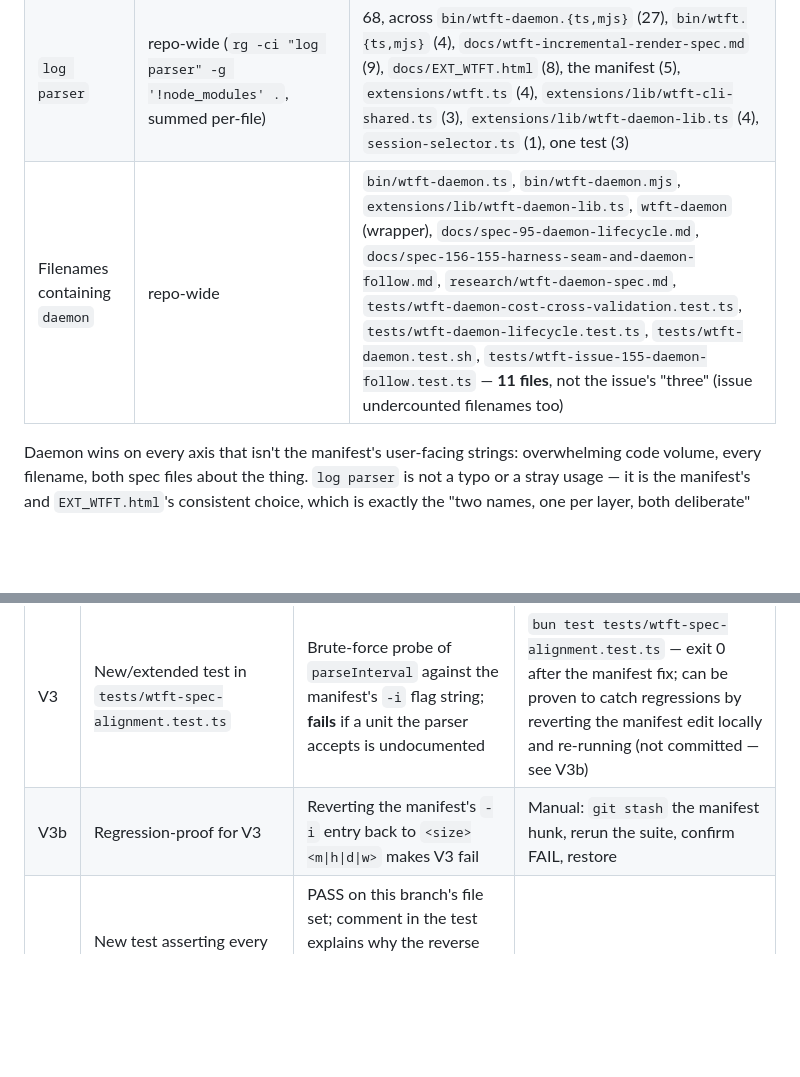
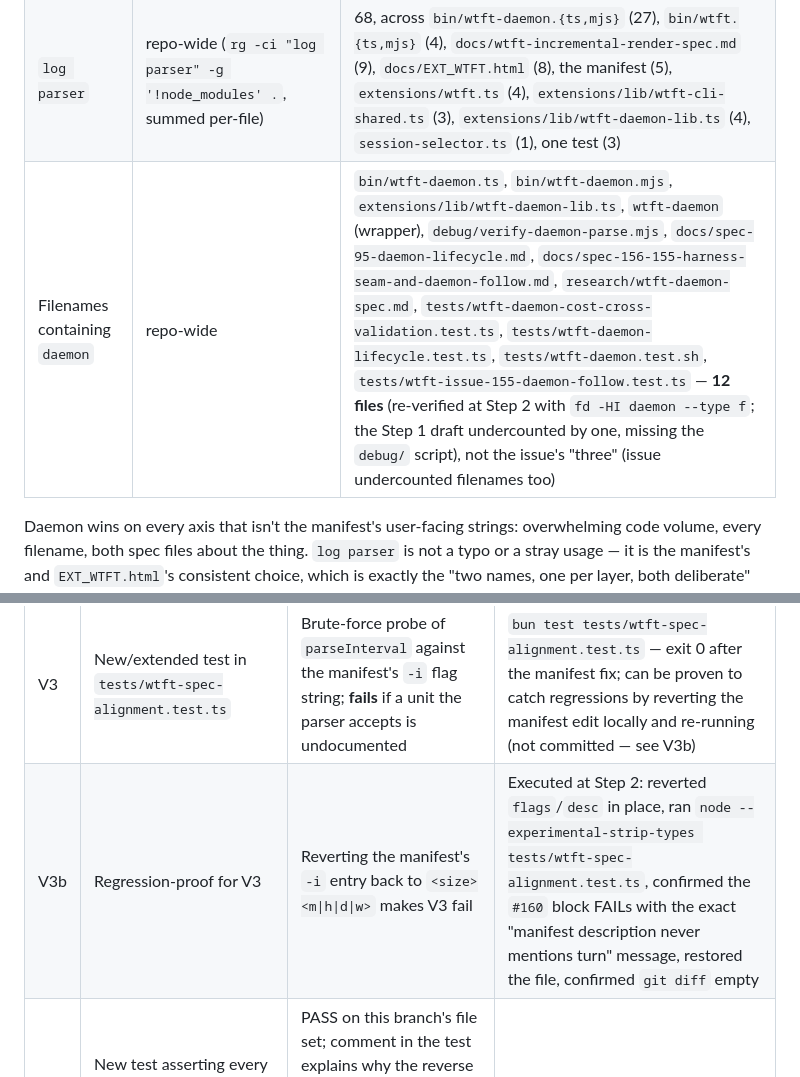
Before and after one commit to duppypro/princess-pi-packages, a Markdown page: docs/spec-160-161-162-wtft-spec-surfaces.md, 2 parts joined by grey strips. Rendered like a GitHub page; blank space fills up the shorter version.

```diff
--- a/docs/spec-160-161-162-wtft-spec-surfaces.md
+++ b/docs/spec-160-161-162-wtft-spec-surfaces.md
@@ -208,7 +211,7 @@ not identical):
 | `daemon` | `docs/manifests/wtft-cmd.json` | 1 (`"Is wtft-daemon installed?"`-style context only, not a standalone label) |
 | `log parser` | `docs/manifests/wtft-cmd.json` | 5 (`--list`, `--cleanup`, `--restart`, `--stop`, `-F`) |
 | `log parser` | repo-wide (`rg -ci "log parser" -g '!node_modules' .`, summed per-file) | 68, across `bin/wtft-daemon.{ts,mjs}` (27), `bin/wtft.{ts,mjs}` (4), `docs/wtft-incremental-render-spec.md` (9), `docs/EXT_WTFT.html` (8), the manifest (5), `extensions/wtft.ts` (4), `extensions/lib/wtft-cli-shared.ts` (3), `extensions/lib/wtft-daemon-lib.ts` (4), `session-selector.ts` (1), one test (3) |
-| Filenames containing `daemon` | repo-wide | `bin/wtft-daemon.ts`, `bin/wtft-daemon.mjs`, `extensions/lib/wtft-daemon-lib.ts`, `wtft-daemon` (wrapper), `docs/spec-95-daemon-lifecycle.md`, `docs/spec-156-155-harness-seam-and-daemon-follow.md`, `research/wtft-daemon-spec.md`, `tests/wtft-daemon-cost-cross-validation.test.ts`, `tests/wtft-daemon-lifecycle.test.ts`, `tests/wtft-daemon.test.sh`, `tests/wtft-issue-155-daemon-follow.test.ts` — **11 files**, not the issue's "three" (issue undercounted filenames too) |
+| Filenames containing `daemon` | repo-wide | `bin/wtft-daemon.ts`, `bin/wtft-daemon.mjs`, `extensions/lib/wtft-daemon-lib.ts`, `wtft-daemon` (wrapper), `debug/verify-daemon-parse.mjs`, `docs/spec-95-daemon-lifecycle.md`, `docs/spec-156-155-harness-seam-and-daemon-follow.md`, `research/wtft-daemon-spec.md`, `tests/wtft-daemon-cost-cross-validation.test.ts`, `tests/wtft-daemon-lifecycle.test.ts`, `tests/wtft-daemon.test.sh`, `tests/wtft-issue-155-daemon-follow.test.ts` — **12 files** (re-verified at Step 2 with `fd -HI daemon --type f`; the Step 1 draft undercounted by one, missing the `debug/` script), not the issue's "three" (issue undercounted filenames too) |
 
 Daemon wins on every axis that isn't the manifest's user-facing strings: overwhelming code
 volume, every filename, both spec files about the thing. `log parser` is not a typo or a stray
@@ -279,7 +282,7 @@ actual numbers if they differ from this draft — GitHub assigns at creation tim
 | V1 | `node bin/wtft.mjs --help` | Output mentions the turn unit (`t`, and the word "turns") | Manual run after manifest edit, output inspected for the string |
 | V2 | `node bin/wtft.mjs --why` | Runs clean, no new errors, existing scenarios unaffected | Manual run, diffed against pre-change output for unrelated scenarios |
 | V3 | New/extended test in `tests/wtft-spec-alignment.test.ts` | Brute-force probe of `parseInterval` against the manifest's `-i` flag string; **fails** if a unit the parser accepts is undocumented | `bun test tests/wtft-spec-alignment.test.ts` — exit 0 after the manifest fix; can be proven to catch regressions by reverting the manifest edit locally and re-running (not committed — see V3b) |
-| V3b | Regression-proof for V3 | Reverting the manifest's `-i` entry back to `<size><m\|h\|d\|w>` makes V3 fail | Manual: `git stash` the manifest hunk, rerun the suite, confirm FAIL, restore |
+| V3b | Regression-proof for V3 | Reverting the manifest's `-i` entry back to `<size><m\|h\|d\|w>` makes V3 fail | Executed at Step 2: reverted `flags`/`desc` in place, ran `node --experimental-strip-types tests/wtft-spec-alignment.test.ts`, confirmed the `#160` block FAILs with the exact "manifest description never mentions turn" message, restored the file, confirmed `git diff` empty |
 | V4 | New test asserting every `docs/spec-*.md` on disk is `href`-linked from `docs/EXT_WTFT.html` | PASS on this branch's file set; comment in the test explains why the reverse (every link resolves) is deliberately not asserted — five sibling specs are legitimately absent until merge | New test file, `bun test <file>` exit 0 |
 | V5 | `docs/EXT_WTFT.html` flag reference | No flag/behavior text is a second hardcoded copy of manifest content — the old `<ul>` Options block is gone, replaced by a `fetch`-driven render off `data.usage` | Manual diff of the file; `rg -c 'interval.*<size>' docs/EXT_WTFT.html` before/after (should drop from 2 static occurrences to 0, all through the manifest fetch) |
 | V6 | `docs/EXT_WTFT.html` `href` count | > 0 (was 0) | `rg -o 'href="[^"]*"' docs/EXT_WTFT.html \| wc -l` |
```
Also changed, not shown: other parts of docs/spec-160-161-162-wtft-spec-surfaces.md (+13 -7 lines), CONTEXT.md (+1 -1 lines).
